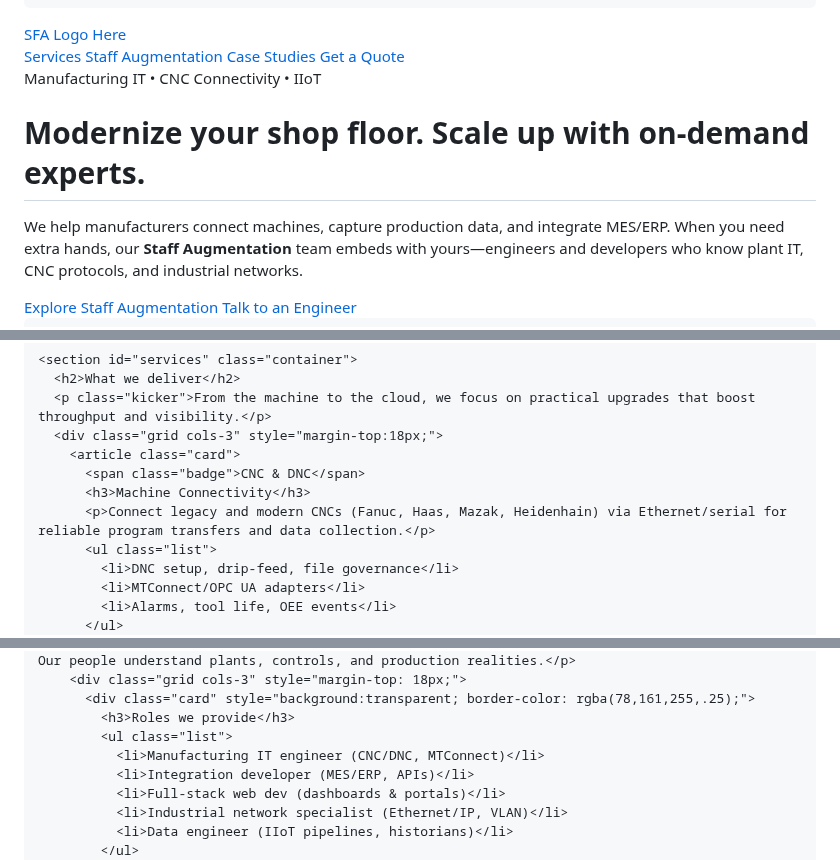
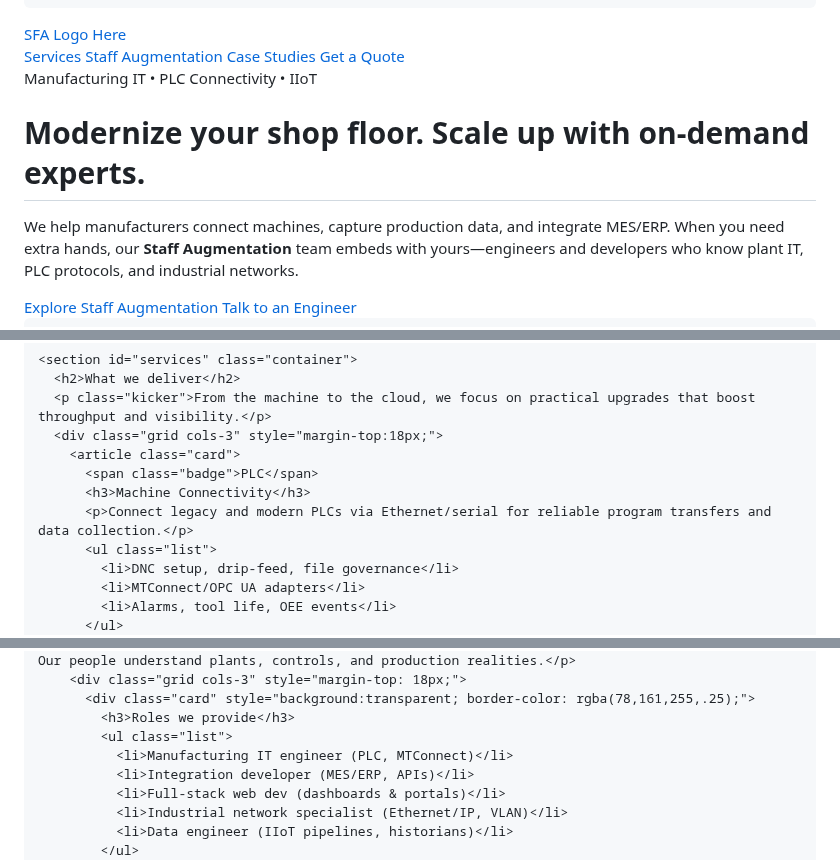
Before and after one commit to dhavenridge/dhavenridge.github.io, a Markdown page: README.md, 3 parts joined by grey strips. GitHub-like rendering.

Commit message:
Update references from CNC to PLC in README

```diff
--- a/README.md
+++ b/README.md
@@ -120,9 +120,9 @@
 
   <main>
     <section class="hero container">
-      <span class="eyebrow">Manufacturing IT • CNC Connectivity • IIoT</span>
+      <span class="eyebrow">Manufacturing IT • PLC Connectivity • IIoT</span>
       <h1>Modernize your shop floor. Scale up with on‑demand experts.</h1>
-      <p class="sub">We help manufacturers connect machines, capture production data, and integrate MES/ERP. When you need extra hands, our <strong>Staff Augmentation</strong> team embeds with yours—engineers and developers who know plant IT, CNC protocols, and industrial networks.</p>
+      <p class="sub">We help manufacturers connect machines, capture production data, and integrate MES/ERP. When you need extra hands, our <strong>Staff Augmentation</strong> team embeds with yours—engineers and developers who know plant IT, PLC protocols, and industrial networks.</p>
       <div class="hero-cta">
         <a class="cta" href="staff-augmentation.html">Explore Staff Augmentation</a>
         <a class="cta" href="#contact" style="background:rgba(255,255,255,.08); border:1px solid rgba(255,255,255,.15); color:#fff;">Talk to an Engineer</a>
@@ -145,9 +145,9 @@
       <p class="kicker">From the machine to the cloud, we focus on practical upgrades that boost throughput and visibility.</p>
       <div class="grid cols-3" style="margin-top:18px;">
         <article class="card">
-          <span class="badge">CNC & DNC</span>
+          <span class="badge">PLC</span>
           <h3>Machine Connectivity</h3>
-          <p>Connect legacy and modern CNCs (Fanuc, Haas, Mazak, Heidenhain) via Ethernet/serial for reliable program transfers and data collection.</p>
+          <p>Connect legacy and modern PLCs via Ethernet/serial for reliable program transfers and data collection.</p>
           <ul class="list">
             <li>DNC setup, drip‑feed, file governance</li>
             <li>MTConnect/OPC UA adapters</li>
@@ -186,7 +186,7 @@
           <div class="card" style="background:transparent; border-color: rgba(78,161,255,.25);">
             <h3>Roles we provide</h3>
             <ul class="list">
-              <li>Manufacturing IT engineer (CNC/DNC, MTConnect)</li>
+              <li>Manufacturing IT engineer (PLC, MTConnect)</li>
               <li>Integration developer (MES/ERP, APIs)</li>
               <li>Full‑stack web dev (dashboards & portals)</li>
               <li>Industrial network specialist (Ethernet/IP, VLAN)</li>
```
Also changed, not shown: other parts of README.md (+1 -1 lines).
